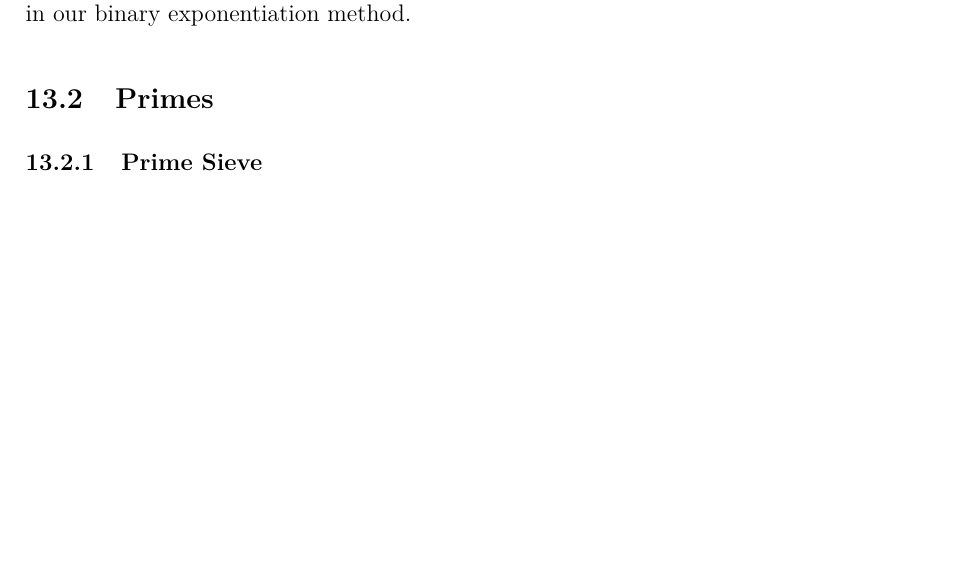
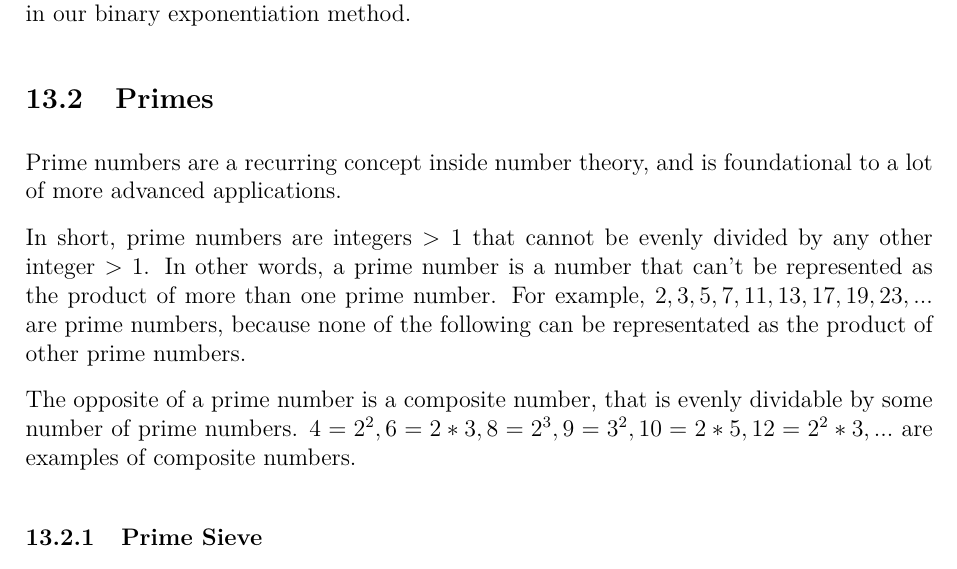
Before and after one commit to JarateKing/Competitive-Programming-Textbook, a LaTeX document (main.tex, which reads chapters/number-theory-problems.tex): part of page 78 of 86, cut so that both start at the same text, the shorter picture padded with empty space. Compiled offline with pdfLaTeX.

Commit message:
added prime number description

```diff
--- a/chapters/number-theory-problems.tex
+++ b/chapters/number-theory-problems.tex
@@ -21,6 +21,12 @@ When we combine these together, we can notice that $a^{10} = a^{2^1 + 2^3} = a^{
 The value in this is that we have significantly reduced our runtime. Rather than calculate in $O(n)$, we calculate in $O(log_2n)$. Now, rather than $2^{2^{31}-1}$ requiring over 2 billion iterations of a for-loop in the naive method, it takes a mere 31 iterations of a while-loop in our binary exponentiation method.
 
 \subsection{Primes}
+
+Prime numbers are a recurring concept inside number theory, and is foundational to a lot of more advanced applications.
+
+In short, prime numbers are integers $> 1$ that cannot be evenly divided by any other integer $> 1$. In other words, a prime number is a number that can't be represented as the product of more than one prime number. For example, $2, 3, 5, 7, 11, 13, 17, 19, 23, ...$ are prime numbers, because none of the following can be representated as the product of other prime numbers.
+
+The opposite of a prime number is a composite number, that is evenly dividable by some number of prime numbers. $4 = 2^2, 6 = 2*3, 8 = 2^3, 9 = 3^2, 10 = 2*5, 12 = 2^2*3, ...$ are examples of composite numbers.
 
 \subsubsection{Prime Sieve}
 
```
